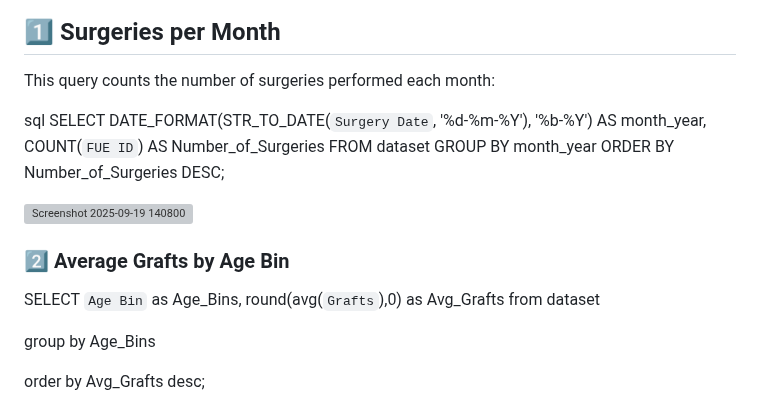
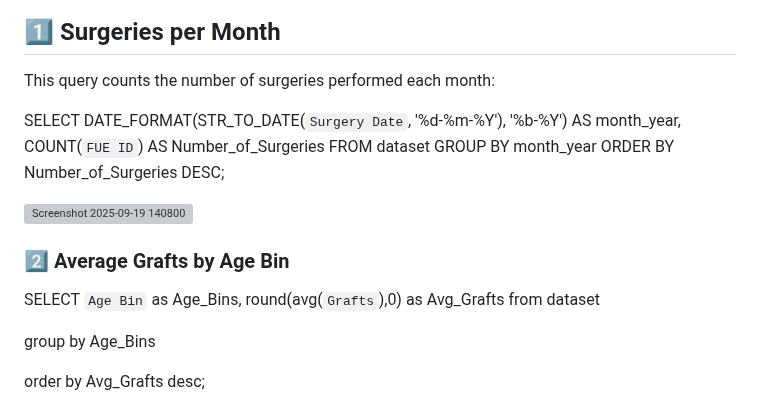
Before and after one commit to John-Cena-DEV/DataScience_Portfolio, a Markdown page: 01_Data_Analysis/Project-Patient Demographics Analysis/README.md, the part around the change. GitHub-like rendering; grey boxes are pictures that could not be loaded.

```diff
--- a/01_Data_Analysis/Project-Patient Demographics Analysis/README.md
+++ b/01_Data_Analysis/Project-Patient Demographics Analysis/README.md
@@ -127,10 +127,9 @@ Below are some sample queries and results ⬇️
 ## 1️⃣ Surgeries per Month
 This query counts the number of surgeries performed each month:
 
-sql
 SELECT
-    DATE_FORMAT(STR_TO_DATE(`Surgery Date`, '%d-%m-%Y'), '%b-%Y') AS month_year,
-    COUNT(`FUE ID`) AS Number_of_Surgeries
+      DATE_FORMAT(STR_TO_DATE(`Surgery Date`, '%d-%m-%Y'), '%b-%Y') AS month_year,
+      COUNT(`FUE ID`) AS Number_of_Surgeries
 FROM dataset
 GROUP BY month_year
 ORDER BY Number_of_Surgeries DESC;
@@ -140,7 +139,9 @@ ORDER BY Number_of_Surgeries DESC;
 
 ### 2️⃣ Average Grafts by Age Bin
 
-SELECT `Age Bin` as Age_Bins, round(avg(`Grafts`),0) as Avg_Grafts from dataset
+SELECT
+    `Age Bin` as Age_Bins,
+     round(avg(`Grafts`),0) as Avg_Grafts from dataset
 
 group by Age_Bins
 
```
